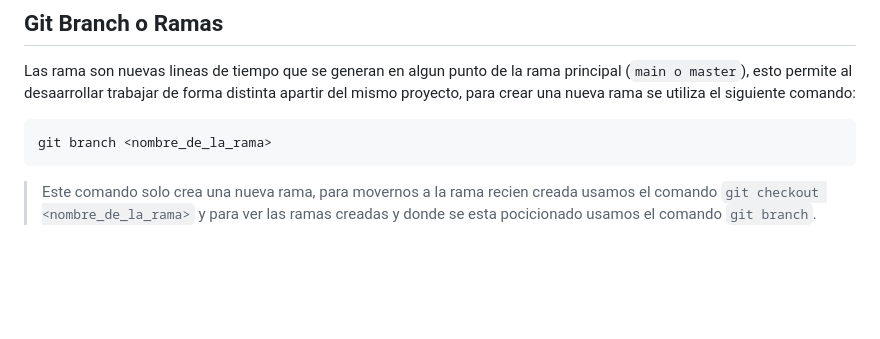
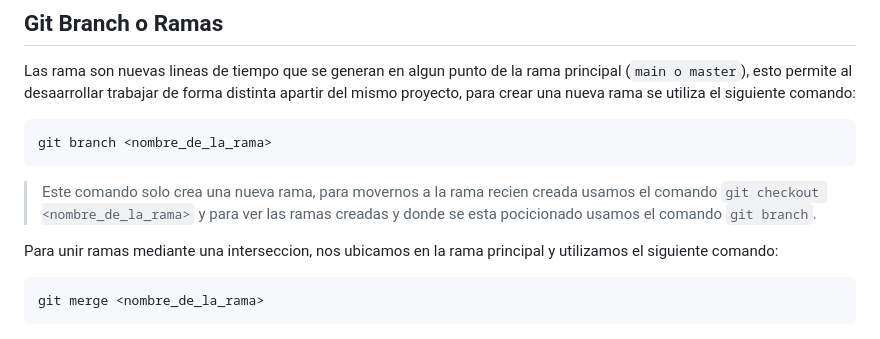
Before and after one commit to amarilloyellow/git_test, a Markdown page: git_notas.md, the part around the change. Drawn GitHub-style; blank space fills up the shorter version.

Commit message:
Doceavo Commit: Unir Ramas

````diff
--- a/git_notas.md
+++ b/git_notas.md
@@ -94,3 +94,9 @@ git branch <nombre_de_la_rama>
 ```
 
 > Este comando solo crea una nueva rama, para movernos a la rama recien creada usamos el comando `git checkout <nombre_de_la_rama>` y para ver las ramas creadas y donde se esta pocicionado usamos el comando `git branch`.
+
+Para unir ramas mediante una interseccion, nos ubicamos en la rama principal y utilizamos el siguiente comando:
+
+```Bash
+git merge <nombre_de_la_rama>
+```
````
